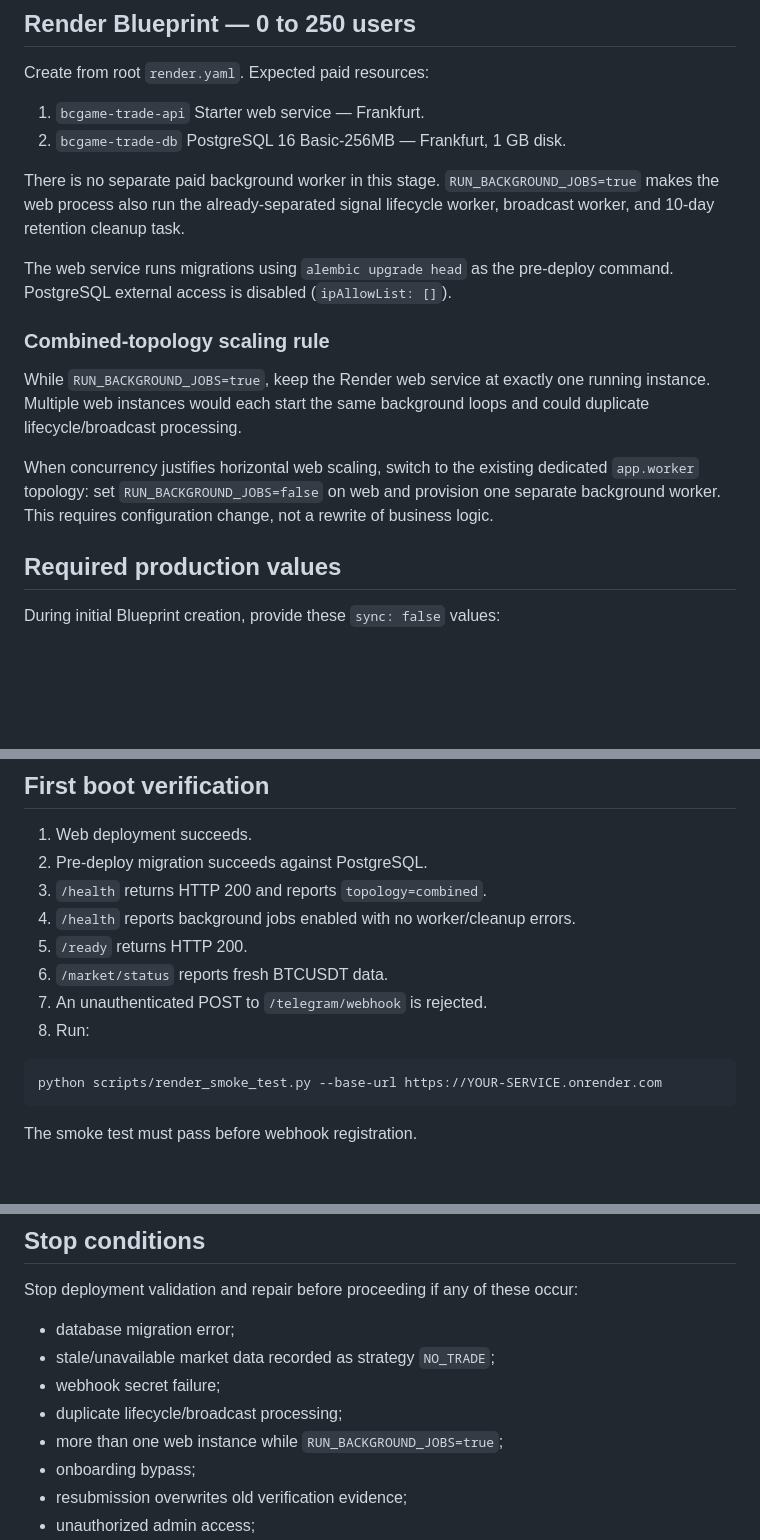
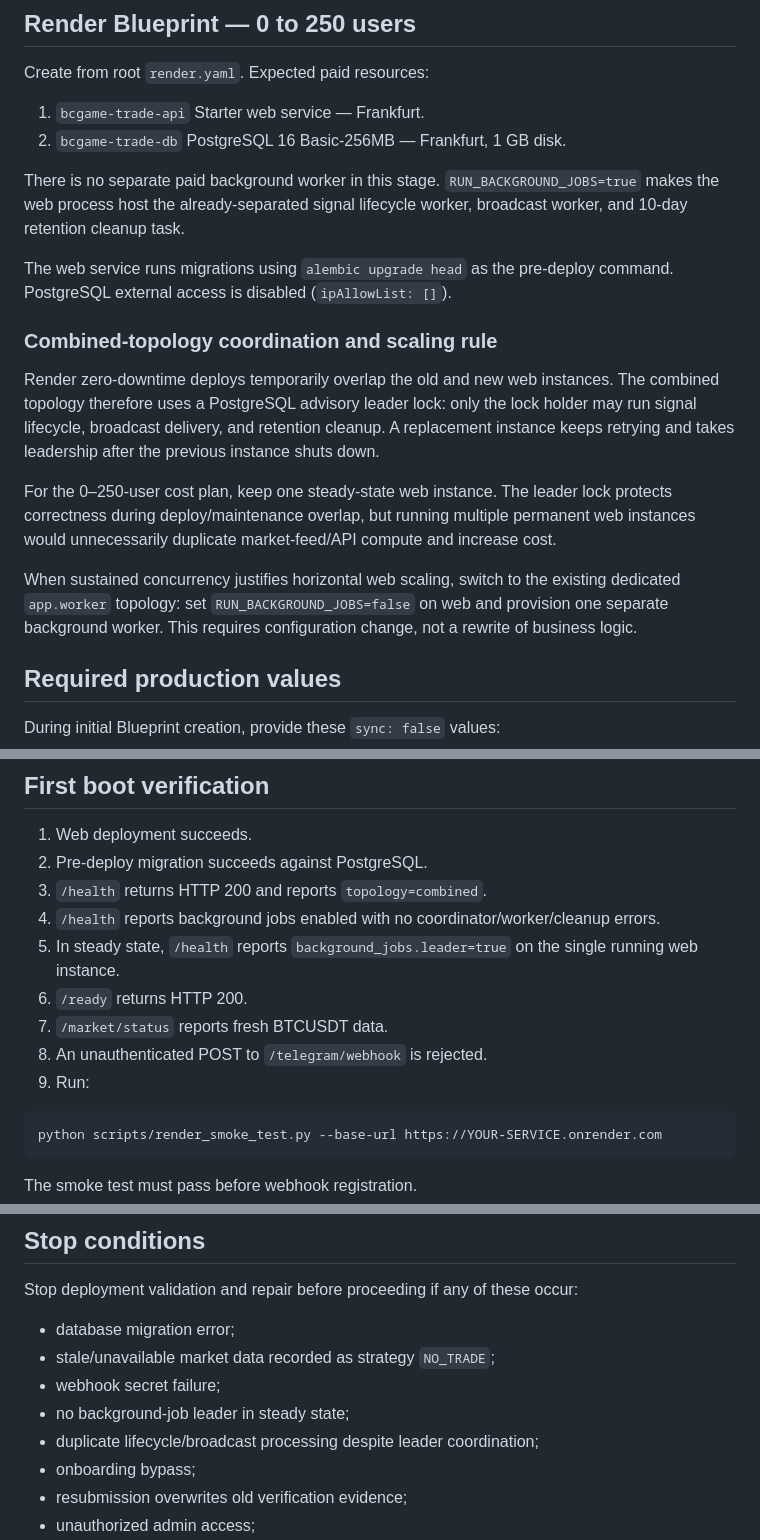
Before and after one commit to nwakanmagodspower-glitch/BC.GAME-TRADE, a Markdown page: docs/RENDER_DEPLOY_CHECKLIST.md, 3 parts joined by grey strips. Rendered like a GitHub page; blank space fills up the shorter version.

Commit message:
Document leader-lock protection for combined Render topology

````diff
--- a/docs/RENDER_DEPLOY_CHECKLIST.md
+++ b/docs/RENDER_DEPLOY_CHECKLIST.md
@@ -19,15 +19,17 @@ Create from root `render.yaml`. Expected paid resources:
 1. `bcgame-trade-api` Starter web service — Frankfurt.
 2. `bcgame-trade-db` PostgreSQL 16 Basic-256MB — Frankfurt, 1 GB disk.
 
-There is no separate paid background worker in this stage. `RUN_BACKGROUND_JOBS=true` makes the web process also run the already-separated signal lifecycle worker, broadcast worker, and 10-day retention cleanup task.
+There is no separate paid background worker in this stage. `RUN_BACKGROUND_JOBS=true` makes the web process host the already-separated signal lifecycle worker, broadcast worker, and 10-day retention cleanup task.
 
 The web service runs migrations using `alembic upgrade head` as the pre-deploy command. PostgreSQL external access is disabled (`ipAllowList: []`).
 
-### Combined-topology scaling rule
+### Combined-topology coordination and scaling rule
 
-While `RUN_BACKGROUND_JOBS=true`, keep the Render web service at exactly one running instance. Multiple web instances would each start the same background loops and could duplicate lifecycle/broadcast processing.
+Render zero-downtime deploys temporarily overlap the old and new web instances. The combined topology therefore uses a PostgreSQL advisory leader lock: only the lock holder may run signal lifecycle, broadcast delivery, and retention cleanup. A replacement instance keeps retrying and takes leadership after the previous instance shuts down.
 
-When concurrency justifies horizontal web scaling, switch to the existing dedicated `app.worker` topology: set `RUN_BACKGROUND_JOBS=false` on web and provision one separate background worker. This requires configuration change, not a rewrite of business logic.
+For the 0–250-user cost plan, keep one steady-state web instance. The leader lock protects correctness during deploy/maintenance overlap, but running multiple permanent web instances would unnecessarily duplicate market-feed/API compute and increase cost.
+
+When sustained concurrency justifies horizontal web scaling, switch to the existing dedicated `app.worker` topology: set `RUN_BACKGROUND_JOBS=false` on web and provision one separate background worker. This requires configuration change, not a rewrite of business logic.
 
 ## Required production values
 
@@ -49,11 +51,12 @@ Do not enable signals or broadcasts during first deployment.
 1. Web deployment succeeds.
 2. Pre-deploy migration succeeds against PostgreSQL.
 3. `/health` returns HTTP 200 and reports `topology=combined`.
-4. `/health` reports background jobs enabled with no worker/cleanup errors.
-5. `/ready` returns HTTP 200.
-6. `/market/status` reports fresh BTCUSDT data.
-7. An unauthenticated POST to `/telegram/webhook` is rejected.
-8. Run:
+4. `/health` reports background jobs enabled with no coordinator/worker/cleanup errors.
+5. In steady state, `/health` reports `background_jobs.leader=true` on the single running web instance.
+6. `/ready` returns HTTP 200.
+7. `/market/status` reports fresh BTCUSDT data.
+8. An unauthenticated POST to `/telegram/webhook` is rejected.
+9. Run:
 
 ```bash
 python scripts/render_smoke_test.py --base-url https://YOUR-SERVICE.onrender.com
@@ -109,8 +113,8 @@ Stop deployment validation and repair before proceeding if any of these occur:
 - database migration error;
 - stale/unavailable market data recorded as strategy `NO_TRADE`;
 - webhook secret failure;
-- duplicate lifecycle/broadcast processing;
-- more than one web instance while `RUN_BACKGROUND_JOBS=true`;
+- no background-job leader in steady state;
+- duplicate lifecycle/broadcast processing despite leader coordination;
 - onboarding bypass;
 - resubmission overwrites old verification evidence;
 - unauthorized admin access;
````
Also changed, not shown: other parts of docs/RENDER_DEPLOY_CHECKLIST.md (+1 -0 lines).
